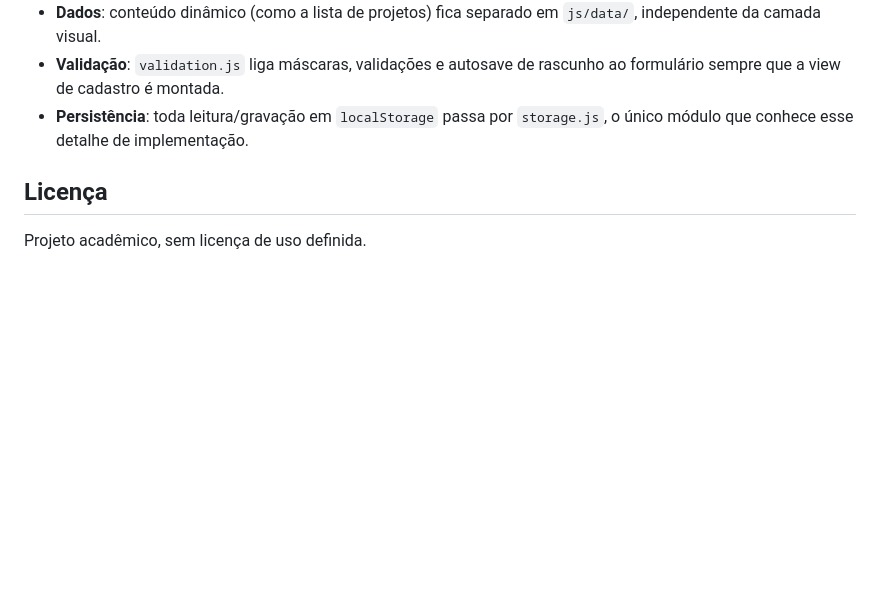
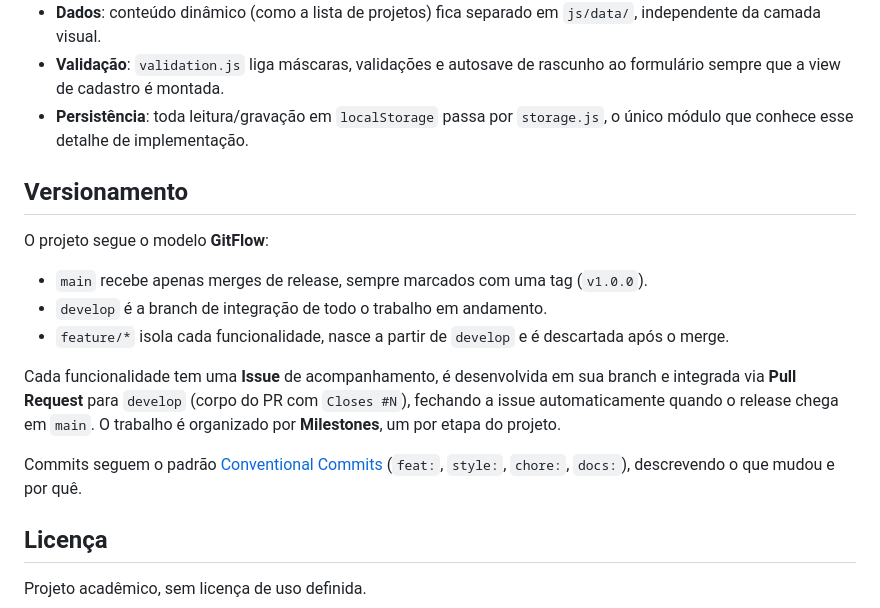
Before and after one commit to phcavalcante87/maos-que-ajudam, a Markdown page: README.md, the part around the change. Drawn GitHub-style; blank space fills up the shorter version.

Commit message:
docs: documenta estratégia de versionamento no README
Descreve o modelo GitFlow adotado (main/develop/feature), o uso de
Issues, Pull Requests e Milestones, e a convenção de commits.

```diff
--- a/README.md
+++ b/README.md
@@ -66,6 +66,18 @@ Qualquer outro servidor estático (Live Server do VS Code, `npx serve`, etc.) ta
 - **Validação**: `validation.js` liga máscaras, validações e autosave de rascunho ao formulário sempre que a view de cadastro é montada.
 - **Persistência**: toda leitura/gravação em `localStorage` passa por `storage.js`, o único módulo que conhece esse detalhe de implementação.
 
+## Versionamento
+
+O projeto segue o modelo **GitFlow**:
+
+- `main` recebe apenas merges de release, sempre marcados com uma tag (`v1.0.0`).
+- `develop` é a branch de integração de todo o trabalho em andamento.
+- `feature/*` isola cada funcionalidade, nasce a partir de `develop` e é descartada após o merge.
+
+Cada funcionalidade tem uma **Issue** de acompanhamento, é desenvolvida em sua branch e integrada via **Pull Request** para `develop` (corpo do PR com `Closes #N`), fechando a issue automaticamente quando o release chega em `main`. O trabalho é organizado por **Milestones**, um por etapa do projeto.
+
+Commits seguem o padrão [Conventional Commits](https://www.conventionalcommits.org/) (`feat:`, `style:`, `chore:`, `docs:`), descrevendo o que mudou e por quê.
+
 ## Licença
 
 Projeto acadêmico, sem licença de uso definida.
```
